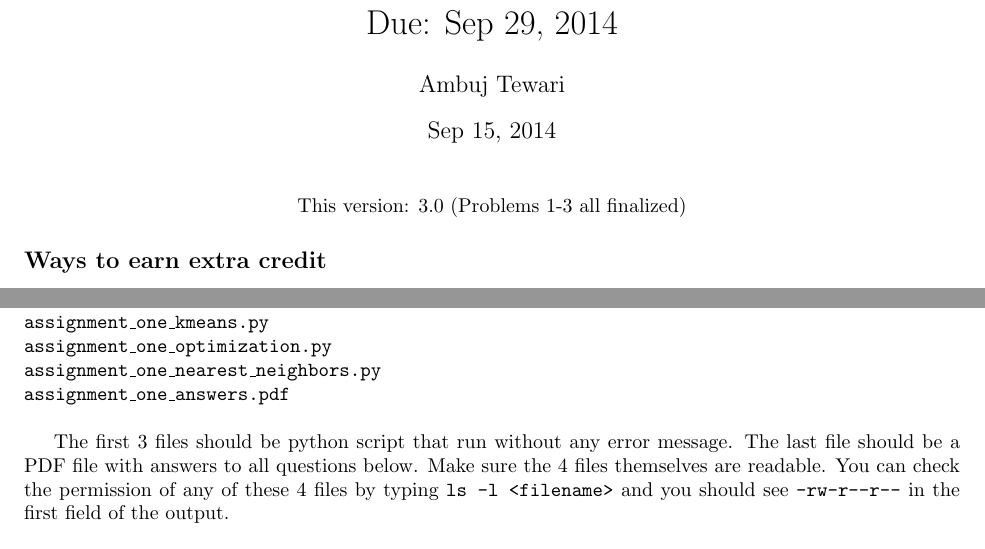
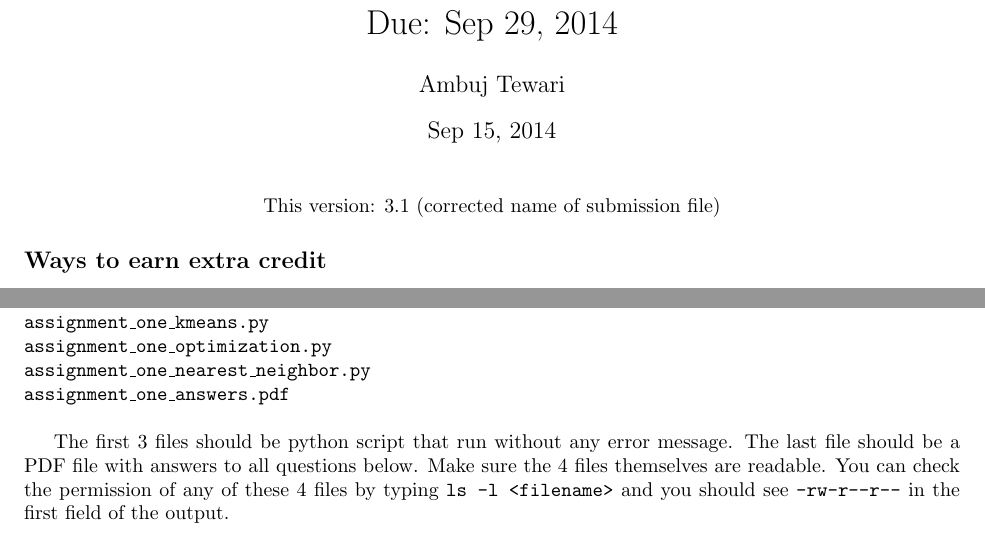
Before and after one commit to ambujtewari/stats607a-fall2014, a LaTeX problem sheet (homeworks/hw1.tex): two parts of page 1 of 5, joined at a grey line, cut so that both start at the same text. Compiled offline with pdfLaTeX.

Commit message:
hw1 edits

```diff
--- a/homeworks/hw1.tex
+++ b/homeworks/hw1.tex
@@ -7,7 +7,7 @@
 \maketitle
 
 \begin{center}
-This version: 3.0 (Problems 1-3 all finalized)
+This version: 3.1 (corrected name of submission file)
 \end{center}
 
 \subsection*{Ways to earn extra credit}
@@ -28,7 +28,7 @@ in your home directory. Then create a sub-directory called {\tt assignment\_one}
 following 4 files in your home directory after the submission deadline:\\
 {\tt assignment\_one\_kmeans.py} \\
 {\tt assignment\_one\_optimization.py} \\
-{\tt assignment\_one\_nearest\_neighbors.py} \\
+{\tt assignment\_one\_nearest\_neighbor.py} \\
 {\tt assignment\_one\_answers.pdf} \\
 
 The first 3 files should be python script that run without any error message. The last file should be a PDF file with answers to all questions below. Make sure the 4 files
```
